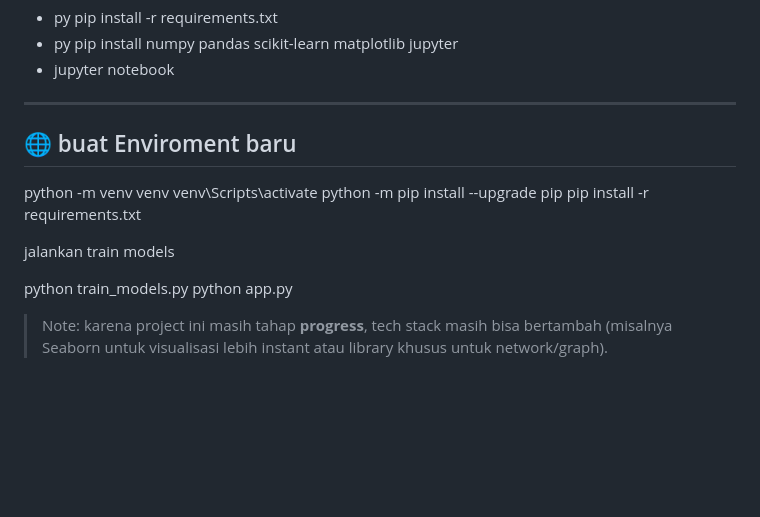
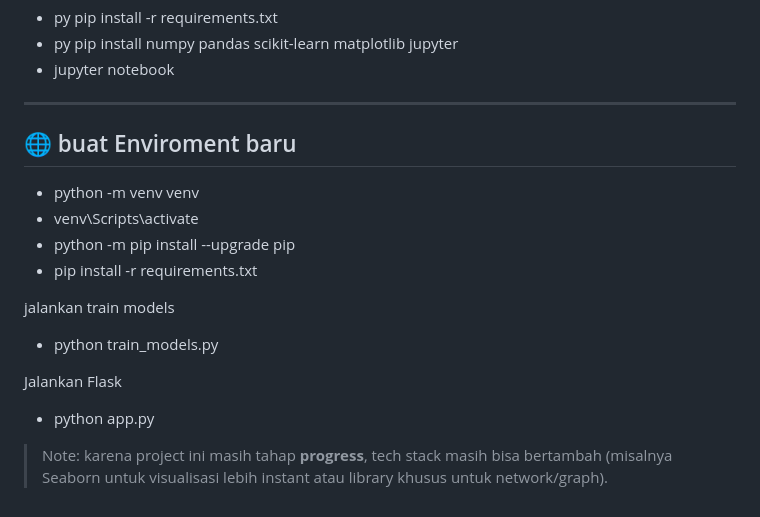
Before and after one commit to Raffa-shi/Prediksi-Machine-Learning, a Markdown page: README.md, the part around the change. GitHub-like rendering; blank space fills up the shorter version.

```diff
--- a/README.md
+++ b/README.md
@@ -110,14 +110,16 @@ Install Manual di Terminal
 ---
 ##  🌐 buat Enviroment baru
 
-python -m venv venv
-venv\Scripts\activate
-python -m pip install --upgrade pip
-pip install -r requirements.txt
+- python -m venv venv
+- venv\Scripts\activate
+- python -m pip install --upgrade pip
+- pip install -r requirements.txt
 
 jalankan train models
 
-python train_models.py
-python app.py
+- python train_models.py
+
+Jalankan Flask
+- python app.py
 
 > Note: karena project ini masih tahap **progress**, tech stack masih bisa bertambah (misalnya Seaborn untuk visualisasi lebih instant atau library khusus untuk network/graph).
```
